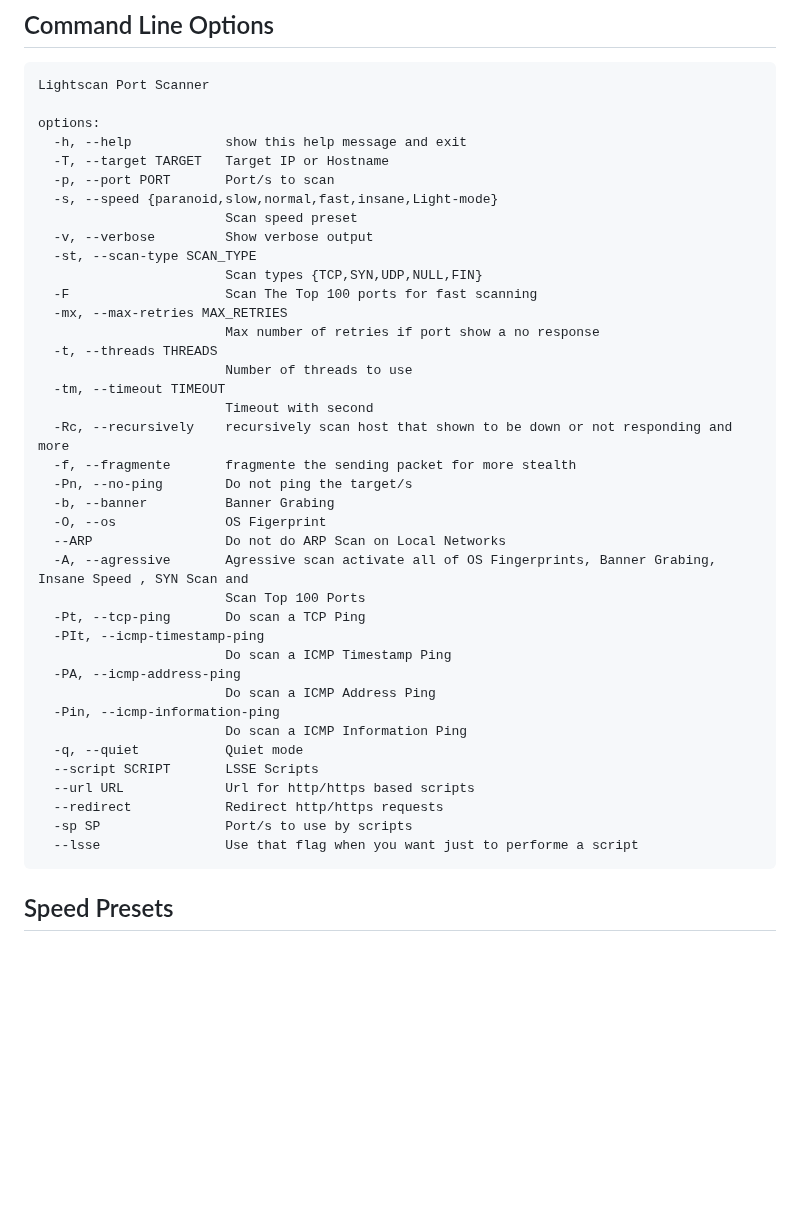
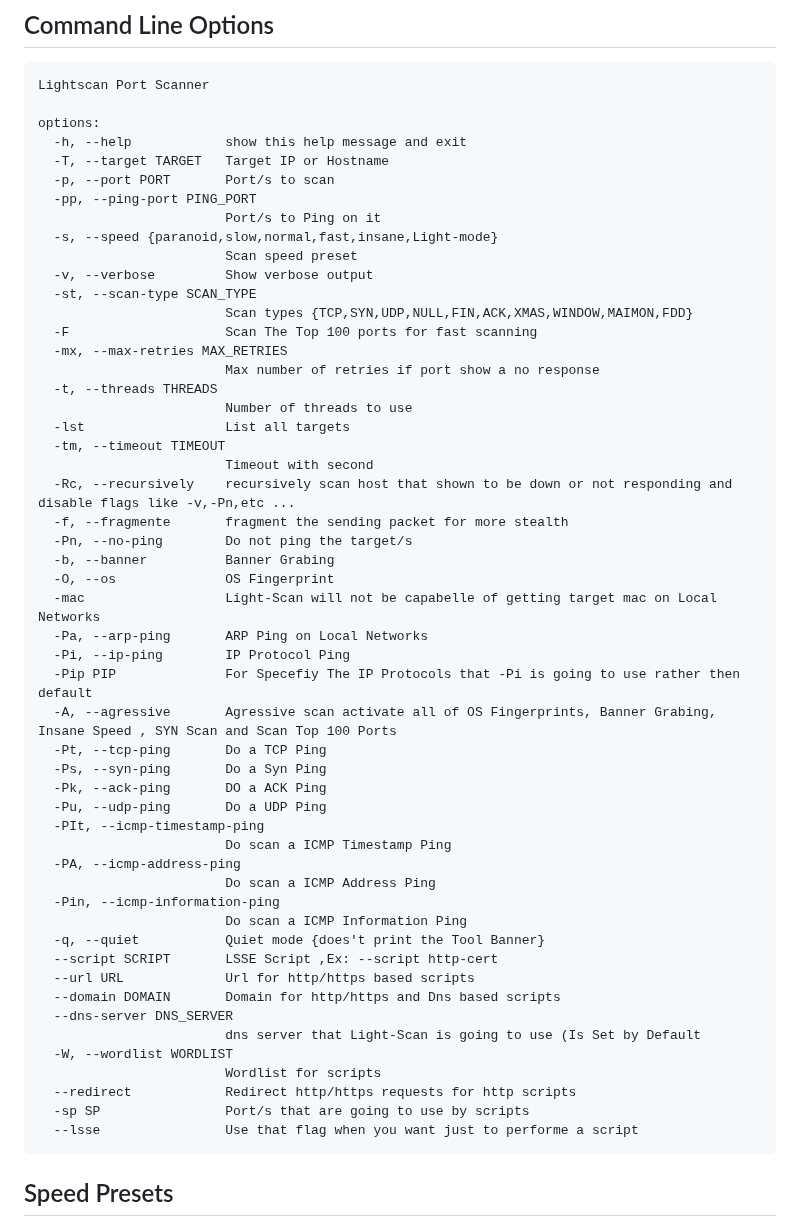
Before and after one commit to adamboulaaz92-jpg/Light-Scan, a Markdown page: README.md, the part around the change. Drawn GitHub-style; blank space fills up the shorter version.

Commit message:
Update README with new command line options
Added new command line options for scanning and pinging.

```diff
--- a/README.md
+++ b/README.md
@@ -156,38 +156,51 @@ before running Light-Scan you need to install Npcap from https://npcap.com/#down
       -h, --help            show this help message and exit
       -T, --target TARGET   Target IP or Hostname
       -p, --port PORT       Port/s to scan
+      -pp, --ping-port PING_PORT
+                            Port/s to Ping on it
       -s, --speed {paranoid,slow,normal,fast,insane,Light-mode}
                             Scan speed preset
       -v, --verbose         Show verbose output
       -st, --scan-type SCAN_TYPE
-                            Scan types {TCP,SYN,UDP,NULL,FIN}
+                            Scan types {TCP,SYN,UDP,NULL,FIN,ACK,XMAS,WINDOW,MAIMON,FDD}
       -F                    Scan The Top 100 ports for fast scanning
       -mx, --max-retries MAX_RETRIES
                             Max number of retries if port show a no response
       -t, --threads THREADS
                             Number of threads to use
+      -lst                  List all targets
       -tm, --timeout TIMEOUT
                             Timeout with second
-      -Rc, --recursively    recursively scan host that shown to be down or not responding and more
-      -f, --fragmente       fragmente the sending packet for more stealth
+      -Rc, --recursively    recursively scan host that shown to be down or not responding and disable flags like -v,-Pn,etc ...
+      -f, --fragmente       fragment the sending packet for more stealth
       -Pn, --no-ping        Do not ping the target/s
       -b, --banner          Banner Grabing
-      -O, --os              OS Figerprint
-      --ARP                 Do not do ARP Scan on Local Networks
-      -A, --agressive       Agressive scan activate all of OS Fingerprints, Banner Grabing, Insane Speed , SYN Scan and
-                            Scan Top 100 Ports
-      -Pt, --tcp-ping       Do scan a TCP Ping
+      -O, --os              OS Fingerprint
+      -mac                  Light-Scan will not be capabelle of getting target mac on Local Networks
+      -Pa, --arp-ping       ARP Ping on Local Networks
+      -Pi, --ip-ping        IP Protocol Ping
+      -Pip PIP              For Specefiy The IP Protocols that -Pi is going to use rather then default
+      -A, --agressive       Agressive scan activate all of OS Fingerprints, Banner Grabing, Insane Speed , SYN Scan and Scan Top 100 Ports
+      -Pt, --tcp-ping       Do a TCP Ping
+      -Ps, --syn-ping       Do a Syn Ping
+      -Pk, --ack-ping       DO a ACK Ping
+      -Pu, --udp-ping       Do a UDP Ping
       -PIt, --icmp-timestamp-ping
                             Do scan a ICMP Timestamp Ping
       -PA, --icmp-address-ping
                             Do scan a ICMP Address Ping
       -Pin, --icmp-information-ping
                             Do scan a ICMP Information Ping
-      -q, --quiet           Quiet mode
-      --script SCRIPT       LSSE Scripts
+      -q, --quiet           Quiet mode {does't print the Tool Banner}
+      --script SCRIPT       LSSE Script ,Ex: --script http-cert
       --url URL             Url for http/https based scripts
-      --redirect            Redirect http/https requests
-      -sp SP                Port/s to use by scripts
+      --domain DOMAIN       Domain for http/https and Dns based scripts
+      --dns-server DNS_SERVER
+                            dns server that Light-Scan is going to use (Is Set by Default
+      -W, --wordlist WORDLIST
+                            Wordlist for scripts
+      --redirect            Redirect http/https requests for http scripts
+      -sp SP                Port/s that are going to use by scripts
       --lsse                Use that flag when you want just to performe a script
 
   ## Speed Presets
```
